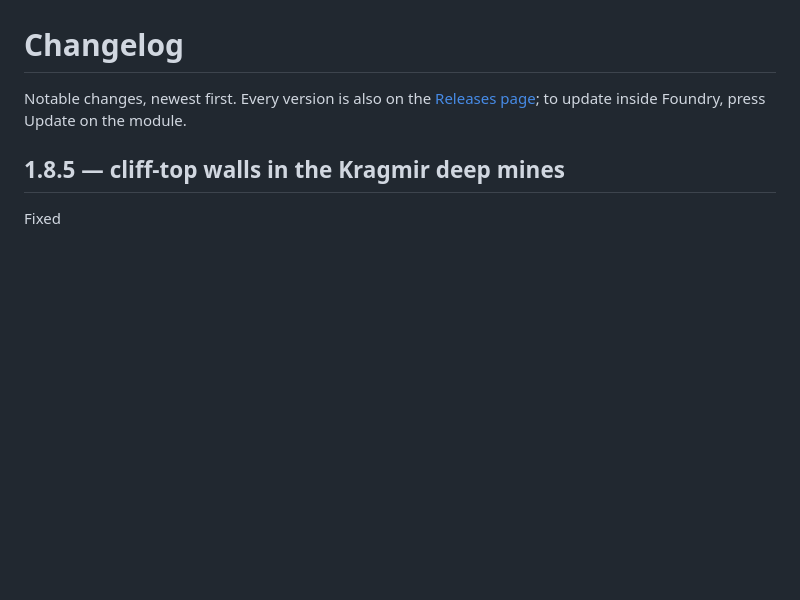
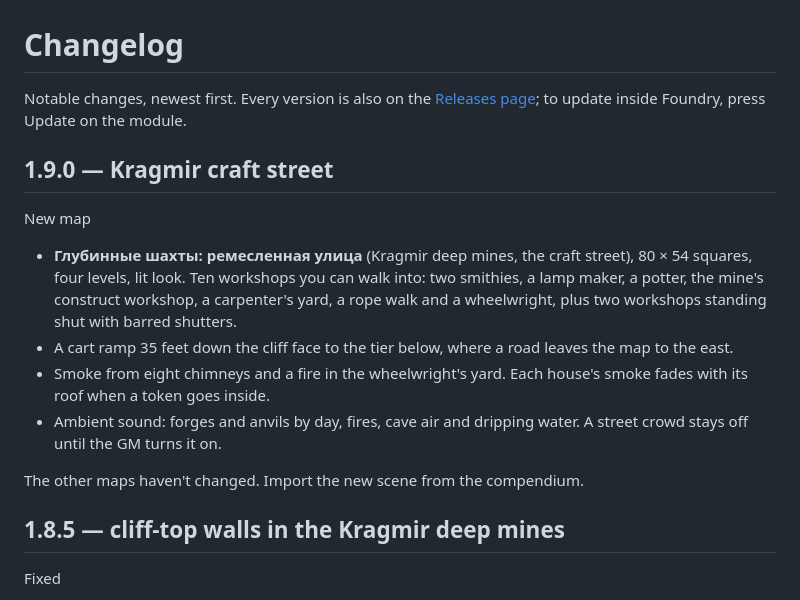
Before and after one commit to Zeitcatcher/Zeitgeist-Battlemaps, a Markdown page: CHANGELOG.md, the part around the change. Drawn GitHub-style; blank space fills up the shorter version.

```diff
--- a/CHANGELOG.md
+++ b/CHANGELOG.md
@@ -1,6 +1,17 @@
 # Changelog
 
 Notable changes, newest first. Every version is also on the [Releases page](https://github.com/Zeitcatcher/Zeitgeist-Battlemaps/releases); to update inside Foundry, press Update on the module.
+
+## 1.9.0 — Kragmir craft street
+
+New map
+
+- **Глубинные шахты: ремесленная улица** (Kragmir deep mines, the craft street), 80 × 54 squares, four levels, lit look. Ten workshops you can walk into: two smithies, a lamp maker, a potter, the mine's construct workshop, a carpenter's yard, a rope walk and a wheelwright, plus two workshops standing shut with barred shutters.
+- A cart ramp 35 feet down the cliff face to the tier below, where a road leaves the map to the east.
+- Smoke from eight chimneys and a fire in the wheelwright's yard. Each house's smoke fades with its roof when a token goes inside.
+- Ambient sound: forges and anvils by day, fires, cave air and dripping water. A street crowd stays off until the GM turns it on.
+
+The other maps haven't changed. Import the new scene from the compendium.
 
 ## 1.8.5 — cliff-top walls in the Kragmir deep mines
 
```
Also changed, not shown: README.md (+12 -5 lines), docs/images/kragmir-craft-street.jpg (added), 1 other file.
